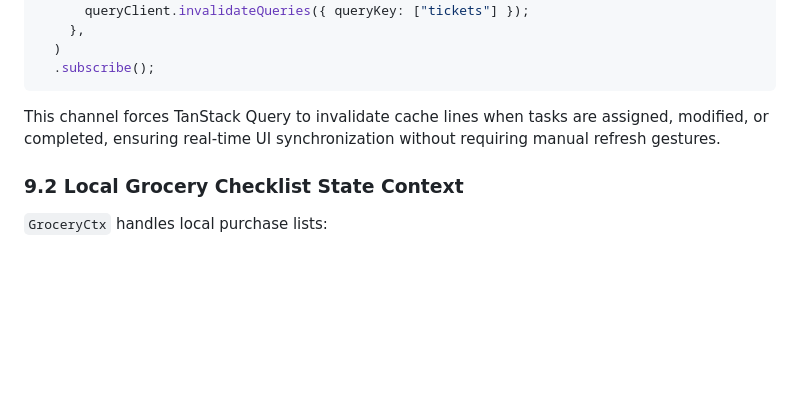
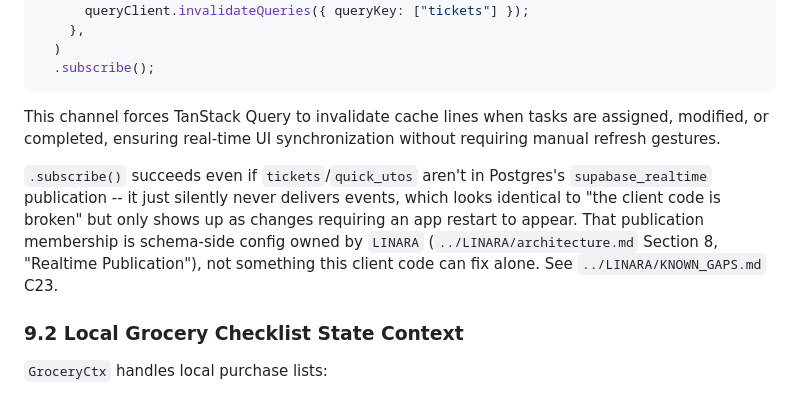
Before and after one commit to NXT-Official/LINARA_MOBILE, a Markdown page: architecture.md, the part around the change. Rendered like a GitHub page; blank space fills up the shorter version.

```diff
--- a/architecture.md
+++ b/architecture.md
@@ -310,6 +310,14 @@ const ticketSubscription = supabase
 
 This channel forces TanStack Query to invalidate cache lines when tasks are assigned, modified, or completed, ensuring real-time UI synchronization without requiring manual refresh gestures.
 
+`.subscribe()` succeeds even if `tickets`/`quick_utos` aren't in Postgres's
+`supabase_realtime` publication -- it just silently never delivers events,
+which looks identical to "the client code is broken" but only shows up as
+changes requiring an app restart to appear. That publication membership is
+schema-side config owned by `LINARA` (`../LINARA/architecture.md` Section
+8, "Realtime Publication"), not something this client code can fix alone.
+See `../LINARA/KNOWN_GAPS.md` C23.
+
 ### 9.2 Local Grocery Checklist State Context
 
 `GroceryCtx` handles local purchase lists:
```
Also changed, not shown: README.md (+2 -0 lines).
